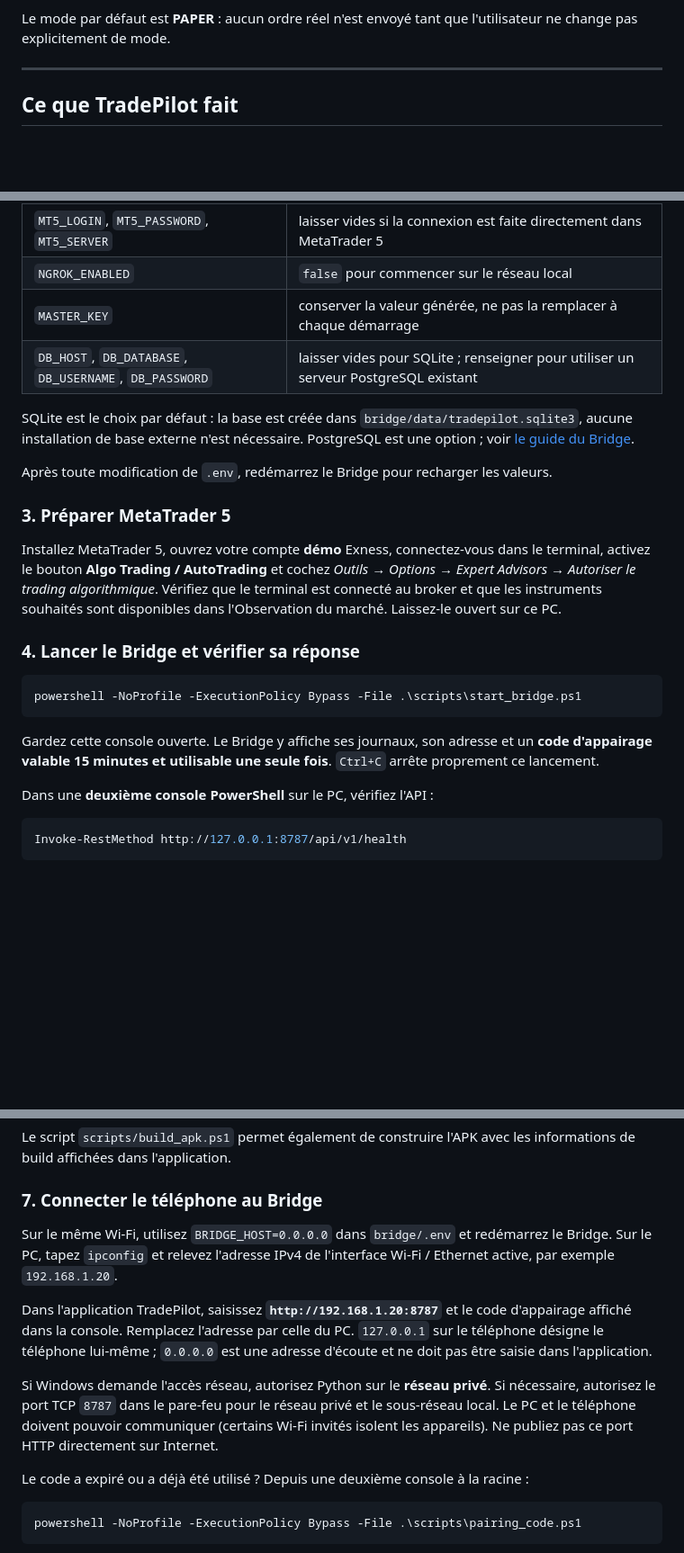
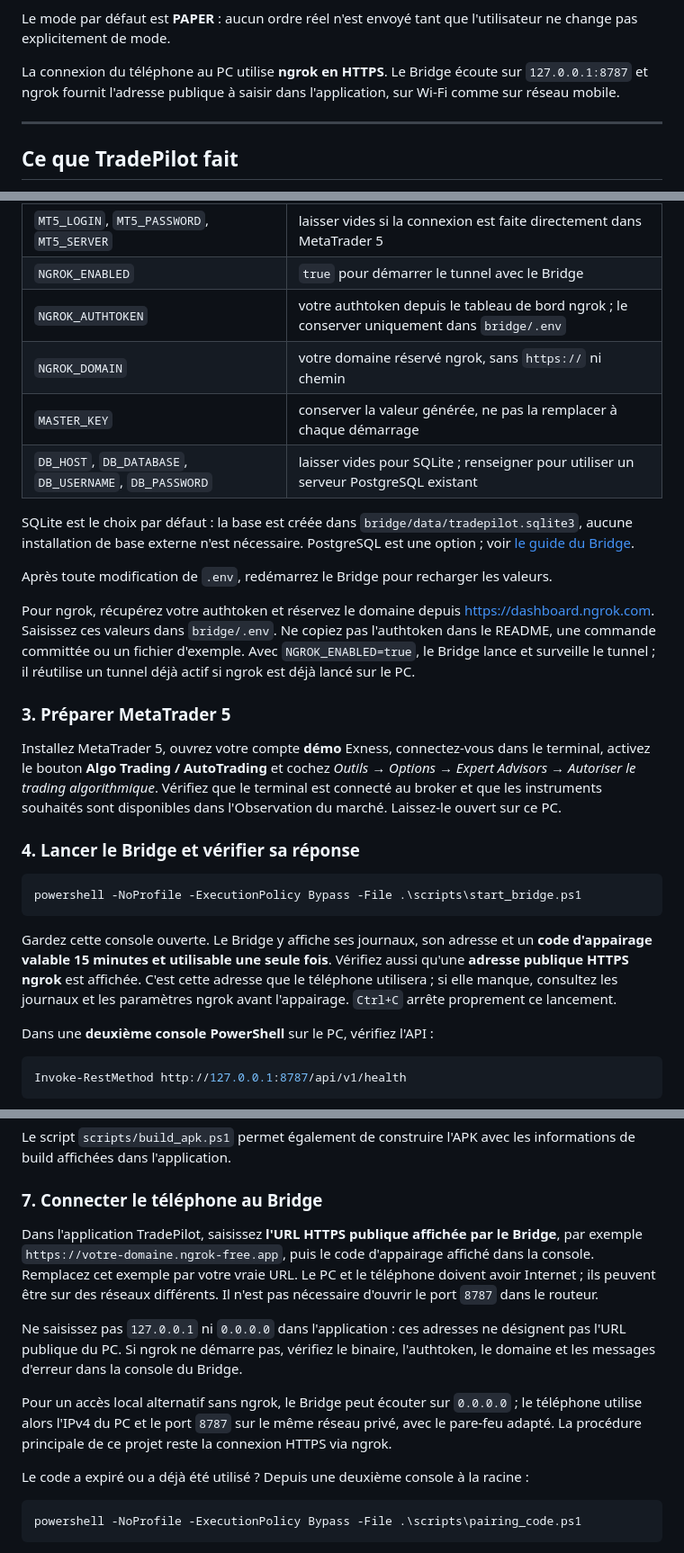
Before and after one commit to zolacdo/trader-Pilot, a Markdown page: README.md, 3 parts joined by grey strips. Shown at 90% size. Drawn GitHub-style; blank space fills up the shorter version.

Commit message:
Document ngrok HTTPS as the main connection method

```diff
--- a/README.md
+++ b/README.md
@@ -15,6 +15,10 @@ Le système est composé de deux parties :
 
 Le mode par défaut est **PAPER** : aucun ordre réel n'est envoyé tant que
 l'utilisateur ne change pas explicitement de mode.
+
+La connexion du téléphone au PC utilise **ngrok en HTTPS**. Le Bridge écoute
+sur `127.0.0.1:8787` et ngrok fournit l'adresse publique à saisir dans
+l'application, sur Wi-Fi comme sur réseau mobile.
 
 ---
 
@@ -209,7 +213,9 @@ notepad .\bridge\.env
 | `OPENROUTER_FREE_ONLY` | conserver `true` pour limiter la sélection automatique aux modèles gratuits |
 | `MT5_TERMINAL_PATH` | chemin complet de `terminal64.exe` si l'autodétection ne trouve pas le bon terminal |
 | `MT5_LOGIN`, `MT5_PASSWORD`, `MT5_SERVER` | laisser vides si la connexion est faite directement dans MetaTrader 5 |
-| `NGROK_ENABLED` | `false` pour commencer sur le réseau local |
+| `NGROK_ENABLED` | `true` pour démarrer le tunnel avec le Bridge |
+| `NGROK_AUTHTOKEN` | votre authtoken depuis le tableau de bord ngrok ; le conserver uniquement dans `bridge/.env` |
+| `NGROK_DOMAIN` | votre domaine réservé ngrok, sans `https://` ni chemin |
 | `MASTER_KEY` | conserver la valeur générée, ne pas la remplacer à chaque démarrage |
 | `DB_HOST`, `DB_DATABASE`, `DB_USERNAME`, `DB_PASSWORD` | laisser vides pour SQLite ; renseigner pour utiliser un serveur PostgreSQL existant |
 
@@ -219,6 +225,12 @@ nécessaire. PostgreSQL est une option ; voir
 [le guide du Bridge](docs/BRIDGE_WINDOWS_SETUP.md).
 
 Après toute modification de `.env`, redémarrez le Bridge pour recharger les valeurs.
+
+Pour ngrok, récupérez votre authtoken et réservez le domaine depuis
+<https://dashboard.ngrok.com>. Saisissez ces valeurs dans `bridge/.env`.
+Ne copiez pas l'authtoken dans le README, une commande committée ou un fichier
+d'exemple. Avec `NGROK_ENABLED=true`, le Bridge lance et surveille le tunnel ;
+il réutilise un tunnel déjà actif si ngrok est déjà lancé sur le PC.
 
 ### 3. Préparer MetaTrader 5
 
@@ -236,6 +248,9 @@ powershell -NoProfile -ExecutionPolicy Bypass -File .\scripts\start_bridge.ps1
 
 Gardez cette console ouverte. Le Bridge y affiche ses journaux, son adresse et
 un **code d'appairage valable 15 minutes et utilisable une seule fois**.
+Vérifiez aussi qu'une **adresse publique HTTPS ngrok** est affichée. C'est
+cette adresse que le téléphone utilisera ; si elle manque, consultez les
+journaux et les paramètres ngrok avant l'appairage.
 `Ctrl+C` arrête proprement ce lancement.
 
 Dans une **deuxième console PowerShell** sur le PC, vérifiez l'API :
@@ -324,20 +339,20 @@ les informations de build affichées dans l'application.
 
 ### 7. Connecter le téléphone au Bridge
 
-Sur le même Wi-Fi, utilisez `BRIDGE_HOST=0.0.0.0` dans `bridge/.env` et
-redémarrez le Bridge. Sur le PC, tapez `ipconfig` et relevez l'adresse IPv4 de
-l'interface Wi-Fi / Ethernet active, par exemple `192.168.1.20`.
+Dans l'application TradePilot, saisissez **l'URL HTTPS publique affichée par
+le Bridge**, par exemple `https://votre-domaine.ngrok-free.app`, puis le code
+d'appairage affiché dans la console. Remplacez cet exemple par votre vraie URL.
+Le PC et le téléphone doivent avoir Internet ; ils peuvent être sur des réseaux
+différents. Il n'est pas nécessaire d'ouvrir le port `8787` dans le routeur.
 
-Dans l'application TradePilot, saisissez **`http://192.168.1.20:8787`** et le
-code d'appairage affiché dans la console. Remplacez l'adresse par celle du PC.
-`127.0.0.1` sur le téléphone désigne le téléphone lui-même ; `0.0.0.0` est une
-adresse d'écoute et ne doit pas être saisie dans l'application.
+Ne saisissez pas `127.0.0.1` ni `0.0.0.0` dans l'application : ces adresses ne
+désignent pas l'URL publique du PC. Si ngrok ne démarre pas, vérifiez le binaire,
+l'authtoken, le domaine et les messages d'erreur dans la console du Bridge.
 
-Si Windows demande l'accès réseau, autorisez Python sur le **réseau privé**.
-Si nécessaire, autorisez le port TCP `8787` dans le pare-feu pour le réseau
-privé et le sous-réseau local. Le PC et le téléphone doivent pouvoir communiquer
-(certains Wi-Fi invités isolent les appareils). Ne publiez pas ce port HTTP
-directement sur Internet.
+Pour un accès local alternatif sans ngrok, le Bridge peut écouter sur
+`0.0.0.0` ; le téléphone utilise alors l'IPv4 du PC et le port `8787` sur le même
+réseau privé, avec le pare-feu adapté. La procédure principale de ce projet
+reste la connexion HTTPS via ngrok.
 
 Le code a expiré ou a déjà été utilisé ? Depuis une deuxième console à la racine :
 
```
Also changed, not shown: other parts of README.md (+7 -7 lines).
